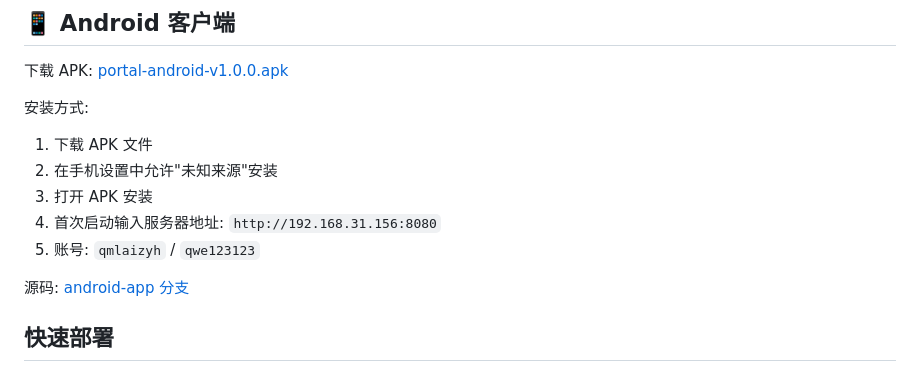
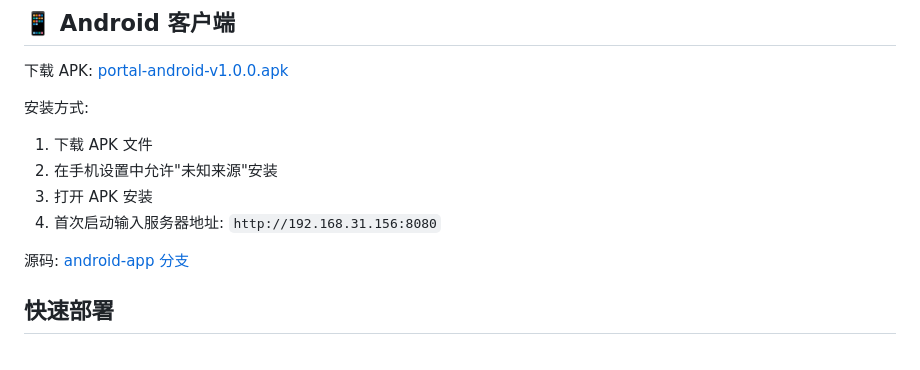
Before and after one commit to qi2834319625-sys/llmapp, a Markdown page: README.md, the part around the change. Rendered like a GitHub page.

```diff
--- a/README.md
+++ b/README.md
@@ -9,7 +9,6 @@
 2. 在手机设置中允许"未知来源"安装
 3. 打开 APK 安装
 4. 首次启动输入服务器地址: `http://192.168.31.156:8080`
-5. 账号: `qmlaizyh` / `qwe123123`
 
 源码: [android-app 分支](https://github.com/qi2834319625-sys/llmapp/tree/android-app/android)
 
```
